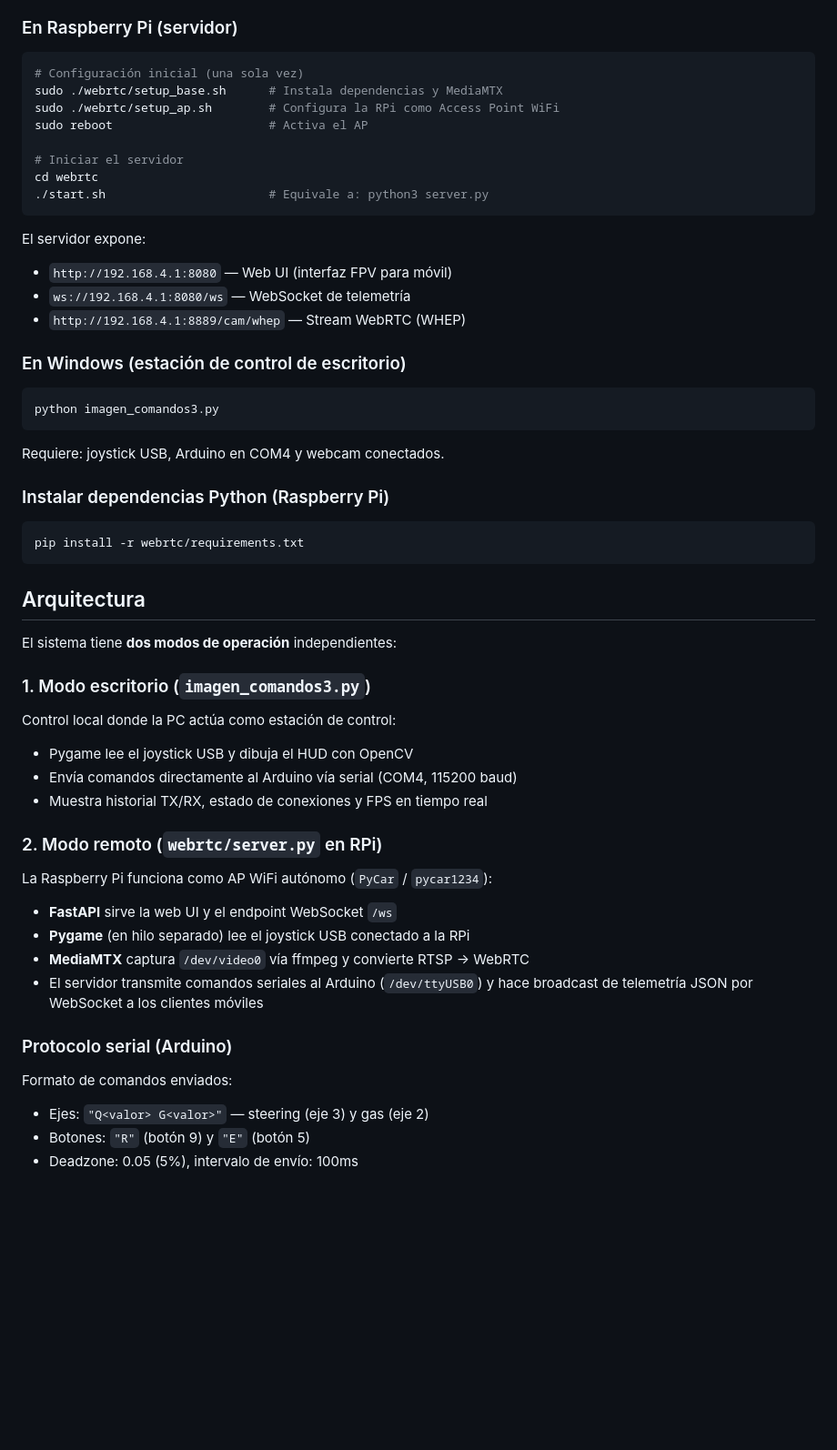
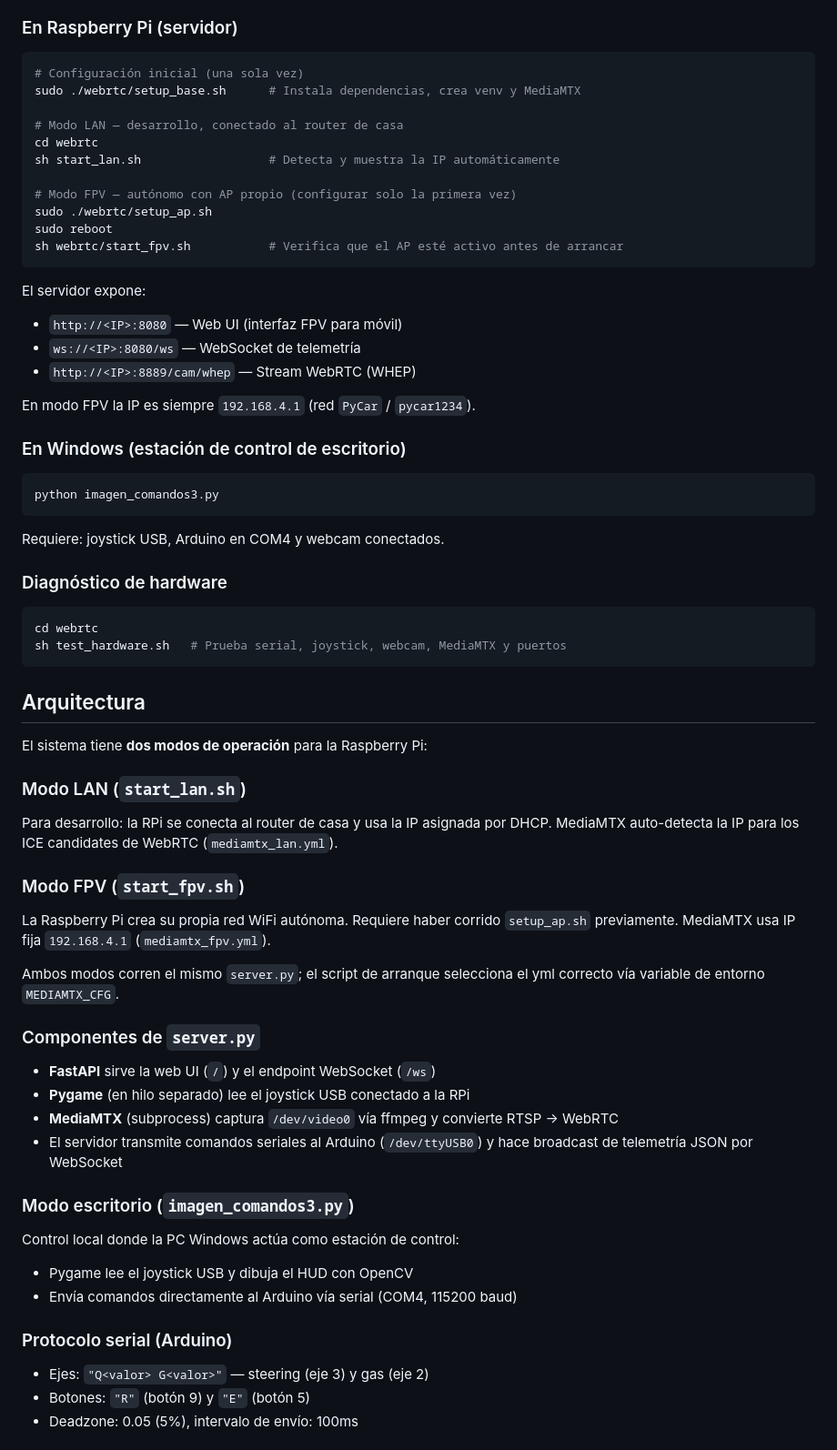
Before and after one commit to serengon/pycar, a Markdown page: CLAUDE.md, the part around one of its changes. Shown at 91% size. Rendered like a GitHub page; blank space fills up the shorter version.

Commit message:
docs: actualizar CLAUDE.md con modos LAN y FPV
Refleja la nueva estructura de scripts de arranque separados
(start_lan.sh / start_fpv.sh) y configuraciones de MediaMTX
independientes por modo.

Co-Authored-By: Claude Sonnet 4.6 <noreply@anthropic.com>

````diff
--- a/CLAUDE.md
+++ b/CLAUDE.md
@@ -12,19 +12,24 @@ This file provides guidance to Claude Code (claude.ai/code) when working with co
 
 ```bash
 # Configuración inicial (una sola vez)
-sudo ./webrtc/setup_base.sh      # Instala dependencias y MediaMTX
-sudo ./webrtc/setup_ap.sh        # Configura la RPi como Access Point WiFi
-sudo reboot                      # Activa el AP
+sudo ./webrtc/setup_base.sh      # Instala dependencias, crea venv y MediaMTX
 
-# Iniciar el servidor
+# Modo LAN — desarrollo, conectado al router de casa
 cd webrtc
-./start.sh                       # Equivale a: python3 server.py
+sh start_lan.sh                  # Detecta y muestra la IP automáticamente
+
+# Modo FPV — autónomo con AP propio (configurar solo la primera vez)
+sudo ./webrtc/setup_ap.sh
+sudo reboot
+sh webrtc/start_fpv.sh           # Verifica que el AP esté activo antes de arrancar
 ```
 
 El servidor expone:
-- `http://192.168.4.1:8080` — Web UI (interfaz FPV para móvil)
-- `ws://192.168.4.1:8080/ws` — WebSocket de telemetría
-- `http://192.168.4.1:8889/cam/whep` — Stream WebRTC (WHEP)
+- `http://<IP>:8080` — Web UI (interfaz FPV para móvil)
+- `ws://<IP>:8080/ws` — WebSocket de telemetría
+- `http://<IP>:8889/cam/whep` — Stream WebRTC (WHEP)
+
+En modo FPV la IP es siempre `192.168.4.1` (red `PyCar` / `pycar1234`).
 
 ### En Windows (estación de control de escritorio)
 
@@ -34,31 +39,37 @@ python imagen_comandos3.py
 
 Requiere: joystick USB, Arduino en COM4 y webcam conectados.
 
-### Instalar dependencias Python (Raspberry Pi)
+### Diagnóstico de hardware
 
 ```bash
-pip install -r webrtc/requirements.txt
+cd webrtc
+sh test_hardware.sh   # Prueba serial, joystick, webcam, MediaMTX y puertos
 ```
 
 ## Arquitectura
 
-El sistema tiene **dos modos de operación** independientes:
+El sistema tiene **dos modos de operación** para la Raspberry Pi:
 
-### 1. Modo escritorio (`imagen_comandos3.py`)
-Control local donde la PC actúa como estación de control:
+### Modo LAN (`start_lan.sh`)
+Para desarrollo: la RPi se conecta al router de casa y usa la IP asignada por DHCP. MediaMTX auto-detecta la IP para los ICE candidates de WebRTC (`mediamtx_lan.yml`).
+
+### Modo FPV (`start_fpv.sh`)
+La Raspberry Pi crea su propia red WiFi autónoma. Requiere haber corrido `setup_ap.sh` previamente. MediaMTX usa IP fija `192.168.4.1` (`mediamtx_fpv.yml`).
+
+Ambos modos corren el mismo `server.py`; el script de arranque selecciona el yml correcto vía variable de entorno `MEDIAMTX_CFG`.
+
+### Componentes de `server.py`
+- **FastAPI** sirve la web UI (`/`) y el endpoint WebSocket (`/ws`)
+- **Pygame** (en hilo separado) lee el joystick USB conectado a la RPi
+- **MediaMTX** (subprocess) captura `/dev/video0` vía ffmpeg y convierte RTSP → WebRTC
+- El servidor transmite comandos seriales al Arduino (`/dev/ttyUSB0`) y hace broadcast de telemetría JSON por WebSocket
+
+### Modo escritorio (`imagen_comandos3.py`)
+Control local donde la PC Windows actúa como estación de control:
 - Pygame lee el joystick USB y dibuja el HUD con OpenCV
 - Envía comandos directamente al Arduino vía serial (COM4, 115200 baud)
-- Muestra historial TX/RX, estado de conexiones y FPS en tiempo real
-
-### 2. Modo remoto (`webrtc/server.py` en RPi)
-La Raspberry Pi funciona como AP WiFi autónomo (`PyCar` / `pycar1234`):
-- **FastAPI** sirve la web UI y el endpoint WebSocket `/ws`
-- **Pygame** (en hilo separado) lee el joystick USB conectado a la RPi
-- **MediaMTX** captura `/dev/video0` vía ffmpeg y convierte RTSP → WebRTC
-- El servidor transmite comandos seriales al Arduino (`/dev/ttyUSB0`) y hace broadcast de telemetría JSON por WebSocket a los clientes móviles
 
 ### Protocolo serial (Arduino)
-Formato de comandos enviados:
 - Ejes: `"Q<valor> G<valor>"` — steering (eje 3) y gas (eje 2)
 - Botones: `"R"` (botón 9) y `"E"` (botón 5)
 - Deadzone: 0.05 (5%), intervalo de envío: 100ms
````
Also changed, not shown: other parts of CLAUDE.md (+7 -5 lines).
